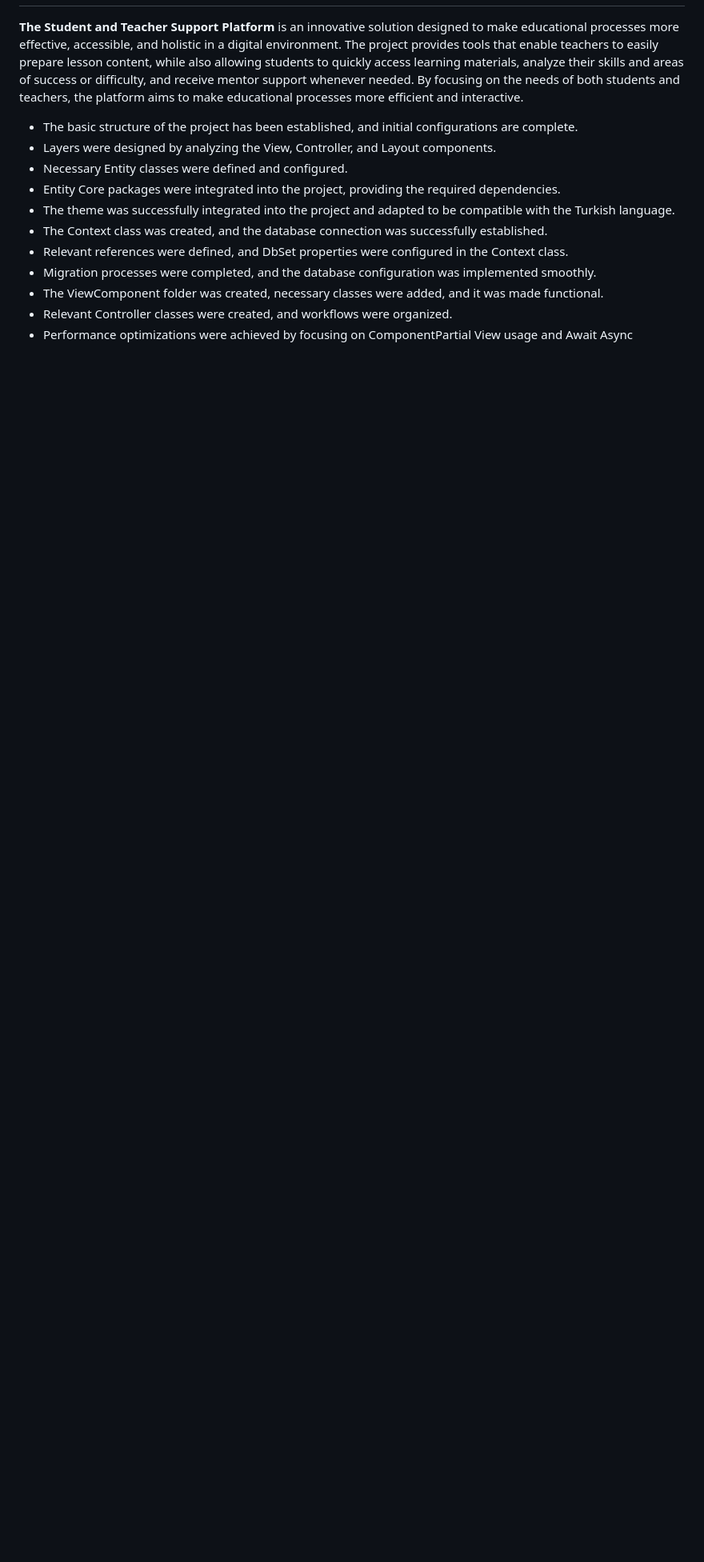
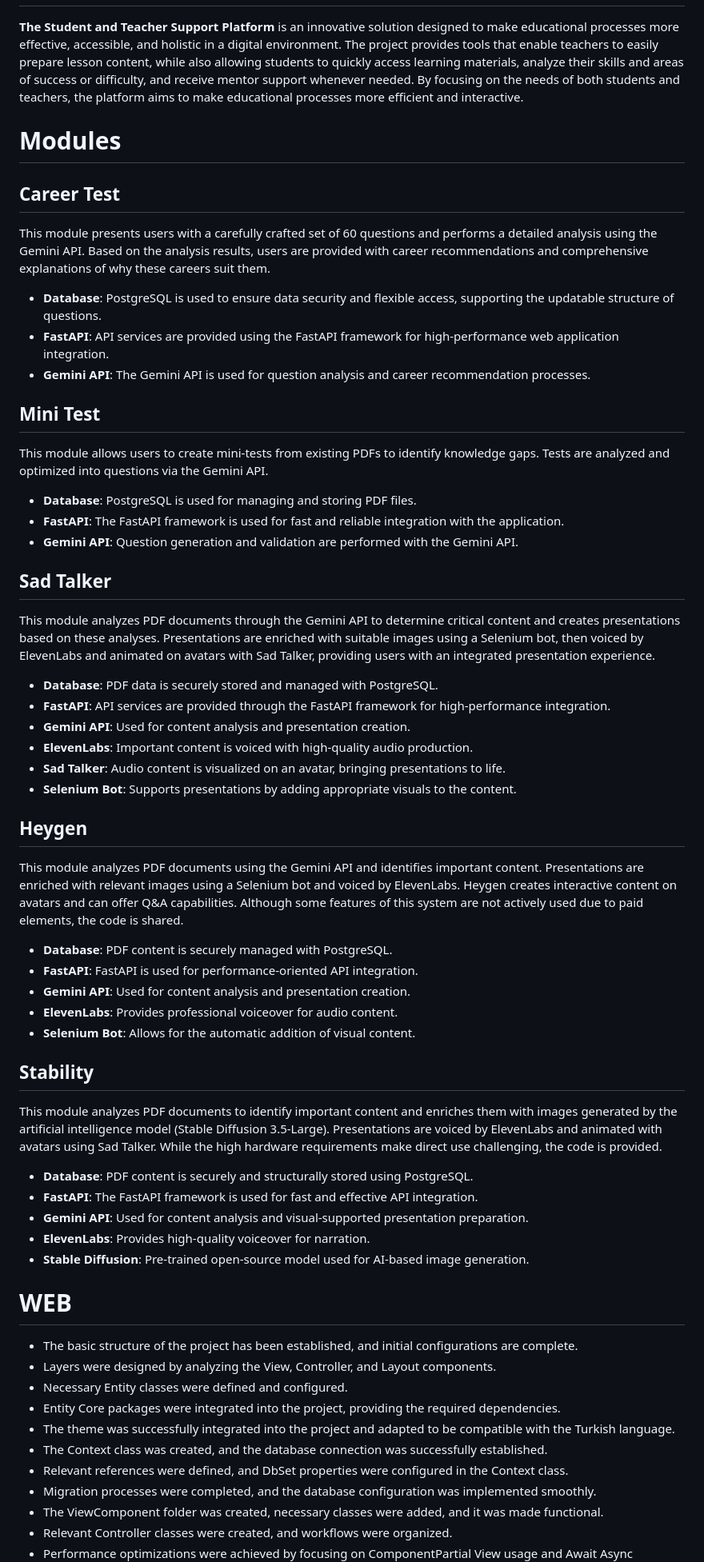
Before and after one commit to LaZzaran/yolai, a Markdown page: README.md, the part around the change. Shown at 80% size. Drawn GitHub-style; blank space fills up the shorter version.

```diff
--- a/README.md
+++ b/README.md
@@ -23,6 +23,55 @@ Videos!
 
 **The Student and Teacher Support Platform** is an innovative solution designed to make educational processes more effective, accessible, and holistic in a digital environment. The project provides tools that enable teachers to easily prepare lesson content, while also allowing students to quickly access learning materials, analyze their skills and areas of success or difficulty, and receive mentor support whenever needed. By focusing on the needs of both students and teachers, the platform aims to make educational processes more efficient and interactive.
 
+# Modules
+
+## Career Test
+This module presents users with a carefully crafted set of 60 questions and performs a detailed analysis using the Gemini API. Based on the analysis results, users are provided with career recommendations and comprehensive explanations of why these careers suit them.
+
+- **Database**: PostgreSQL is used to ensure data security and flexible access, supporting the updatable structure of questions.
+- **FastAPI**: API services are provided using the FastAPI framework for high-performance web application integration.
+- **Gemini API**: The Gemini API is used for question analysis and career recommendation processes.
+
+
+## Mini Test
+This module allows users to create mini-tests from existing PDFs to identify knowledge gaps. Tests are analyzed and optimized into questions via the Gemini API.
+
+- **Database**: PostgreSQL is used for managing and storing PDF files.
+- **FastAPI**: The FastAPI framework is used for fast and reliable integration with the application.
+- **Gemini API**: Question generation and validation are performed with the Gemini API.
+
+
+## Sad Talker
+This module analyzes PDF documents through the Gemini API to determine critical content and creates presentations based on these analyses. Presentations are enriched with suitable images using a Selenium bot, then voiced by ElevenLabs and animated on avatars with Sad Talker, providing users with an integrated presentation experience.
+
+- **Database**: PDF data is securely stored and managed with PostgreSQL.
+- **FastAPI**: API services are provided through the FastAPI framework for high-performance integration.
+- **Gemini API**: Used for content analysis and presentation creation.
+- **ElevenLabs**: Important content is voiced with high-quality audio production.
+- **Sad Talker**: Audio content is visualized on an avatar, bringing presentations to life.
+- **Selenium Bot**: Supports presentations by adding appropriate visuals to the content.
+
+
+## Heygen
+This module analyzes PDF documents using the Gemini API and identifies important content. Presentations are enriched with relevant images using a Selenium bot and voiced by ElevenLabs. Heygen creates interactive content on avatars and can offer Q&A capabilities. Although some features of this system are not actively used due to paid elements, the code is shared.
+
+- **Database**: PDF content is securely managed with PostgreSQL.
+- **FastAPI**: FastAPI is used for performance-oriented API integration.
+- **Gemini API**: Used for content analysis and presentation creation.
+- **ElevenLabs**: Provides professional voiceover for audio content.
+- **Selenium Bot**: Allows for the automatic addition of visual content.
+
+
+## Stability
+This module analyzes PDF documents to identify important content and enriches them with images generated by the artificial intelligence model (Stable Diffusion 3.5-Large). Presentations are voiced by ElevenLabs and animated with avatars using Sad Talker. While the high hardware requirements make direct use challenging, the code is provided.
+
+- **Database**: PDF content is securely and structurally stored using PostgreSQL.
+- **FastAPI**: The FastAPI framework is used for fast and effective API integration.
+- **Gemini API**: Used for content analysis and visual-supported presentation preparation.
+- **ElevenLabs**: Provides high-quality voiceover for narration.
+- **Stable Diffusion**: Pre-trained open-source model used for AI-based image generation.
+
+# WEB
 - The basic structure of the project has been established, and initial configurations are complete.
 - Layers were designed by analyzing the View, Controller, and Layout components.
 - Necessary Entity classes were defined and configured.
```
